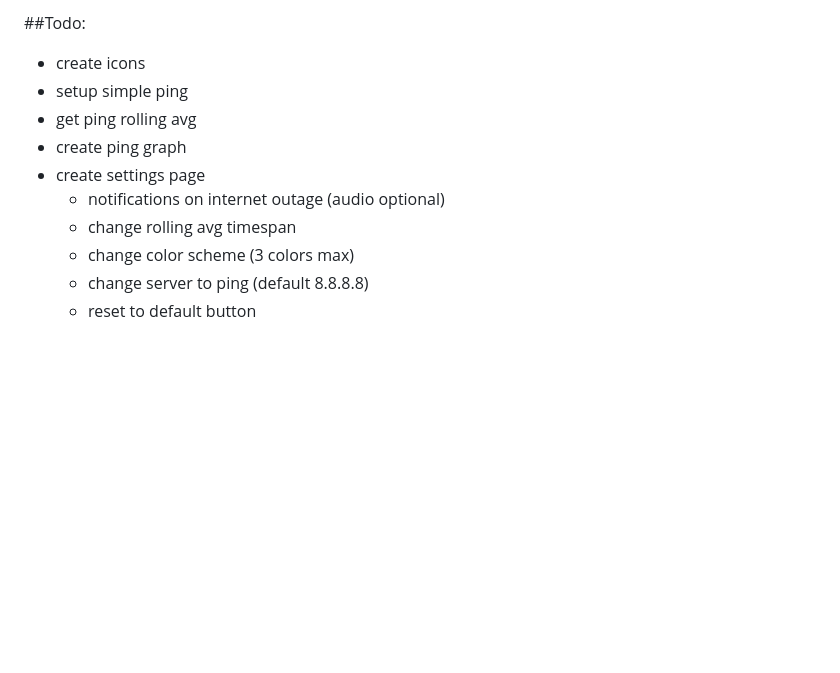
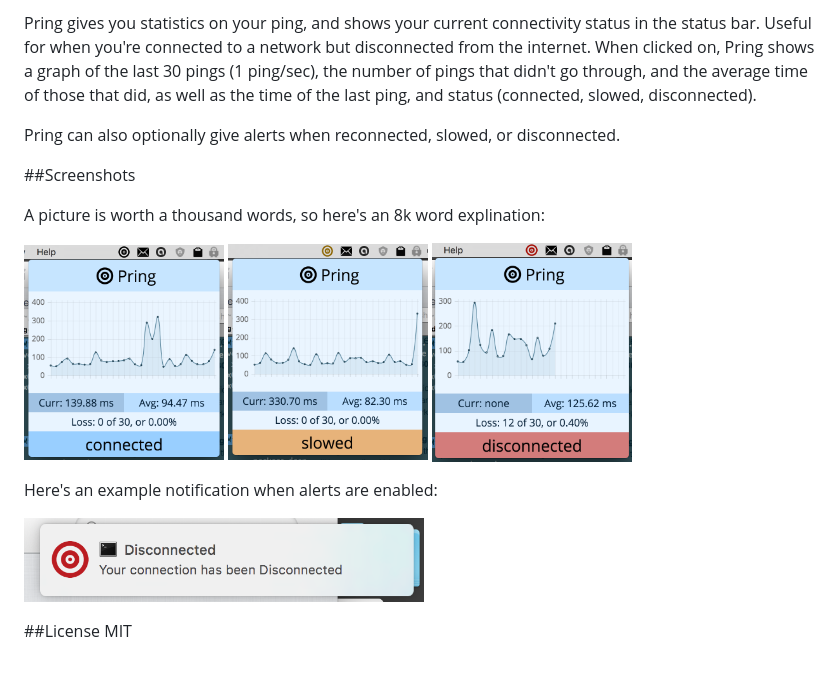
Before and after one commit to CyrusRoshan/Pring, a Markdown page: README.md, the part around the change printed below. Drawn GitHub-style; pictures changed too: screenshots/connected.png (added), screenshots/disconnected.png (added), screenshots/disconnectedNotif.png (added); blank space fills up the shorter version.

```diff
--- a/README.md
+++ b/README.md
@@ -4,12 +5,19 @@ simple task bar program for easily checking internet connectivity stats
 
-##Todo:
-* create icons
-* setup simple ping
-* get ping rolling avg
-* create ping graph
-* create settings page
-  * notifications on internet outage (audio optional)
-  * change rolling avg timespan
-  * change color scheme (3 colors max)
-  * change server to ping (default 8.8.8.8)
-  * reset to default button
+Pring gives you statistics on your ping, and shows your current connectivity status in the status bar. Useful for when you're connected to a network but disconnected from the internet. When clicked on, Pring shows a graph of the last 30 pings (1 ping/sec), the number of pings that didn't go through, and the average time of those that did, as well as the time of the last ping, and status (connected, slowed, disconnected).
+
+Pring can also optionally give alerts when reconnected, slowed, or disconnected.
+
+##Screenshots
+
+A picture is worth a thousand words, so here's an 8k word explination:
+
+<img src='./screenshots/connected.png' width=200></img>
+<img src='./screenshots/slowed.png' width=200></img>
+<img src='./screenshots/disconnected.png' width=200></img>
+
+Here's an example notification when alerts are enabled:
+
+<img src='./screenshots/disconnectedNotif.png' width=400></img>
+
+##License
+MIT
```
Also changed, not shown: other parts of README.md (+1 -0 lines), 9 other files.
